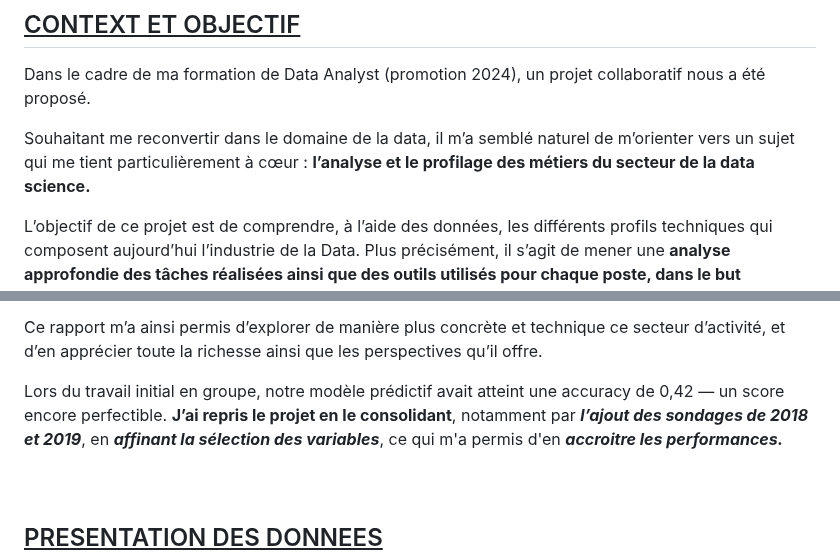
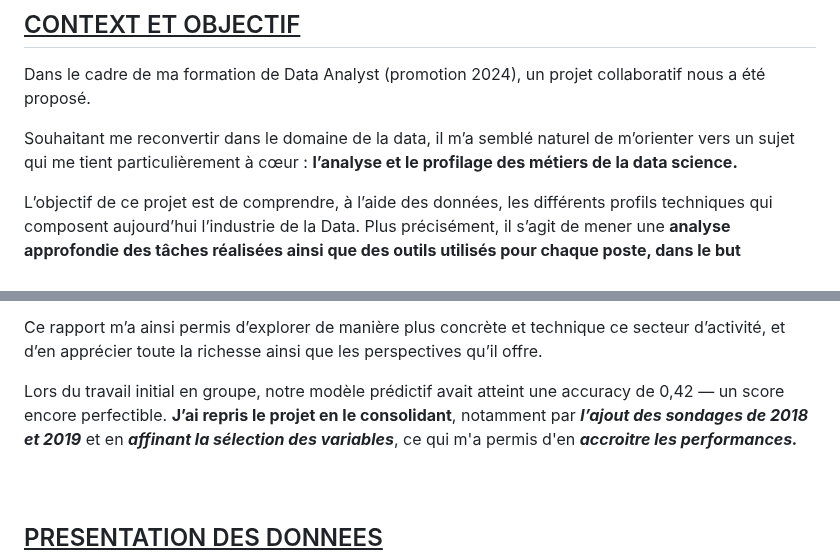
Before and after one commit to fanny-lamoliatte/DATAJOB, a Markdown page: README.md, 2 parts joined by grey strips. Drawn GitHub-style.

```diff
--- a/README.md
+++ b/README.md
@@ -8,7 +8,7 @@
 ## <ins> CONTEXT ET OBJECTIF </ins> ##
 Dans le cadre de ma formation de Data Analyst (promotion 2024), un projet collaboratif nous a été proposé.
 
-Souhaitant me reconvertir dans le domaine de la data, il m’a semblé naturel de m’orienter vers un sujet qui me tient particulièrement à cœur : **l’analyse et le profilage des métiers du secteur de la data science.**
+Souhaitant me reconvertir dans le domaine de la data, il m’a semblé naturel de m’orienter vers un sujet qui me tient particulièrement à cœur : **l’analyse et le profilage des métiers de la data science.**
 
 L’objectif de ce projet est de comprendre, à l’aide des données, les différents profils techniques qui composent aujourd’hui l’industrie de la Data. Plus précisément, il s’agit de mener une **analyse approfondie des tâches réalisées ainsi que des outils utilisés pour chaque poste, dans le but d’identifier des ensembles de compétences et de technologies propres à chaque fonction.**
 
@@ -22,7 +22,7 @@ Pour cela, nous nous sommes appuyés sur les données issues de **sondages Kaggl
 
 Ce rapport m’a ainsi permis d’explorer de manière plus concrète et technique ce secteur d’activité, et d’en apprécier toute la richesse ainsi que les perspectives qu’il offre.
 
-Lors du travail initial en groupe, notre modèle prédictif avait atteint une accuracy de 0,42 — un score encore perfectible. **J’ai repris le projet en le consolidant**, notamment par ***l’ajout des sondages de 2018 et 2019***, en ***affinant la sélection des variables***, ce qui m'a permis d'en ***accroitre les performances.***
+Lors du travail initial en groupe, notre modèle prédictif avait atteint une accuracy de 0,42 — un score encore perfectible. **J’ai repris le projet en le consolidant**, notamment par ***l’ajout des sondages de 2018 et 2019*** et en ***affinant la sélection des variables***, ce qui m'a permis d'en ***accroitre les performances.***
 <br>
 <br>
 <br>
```
